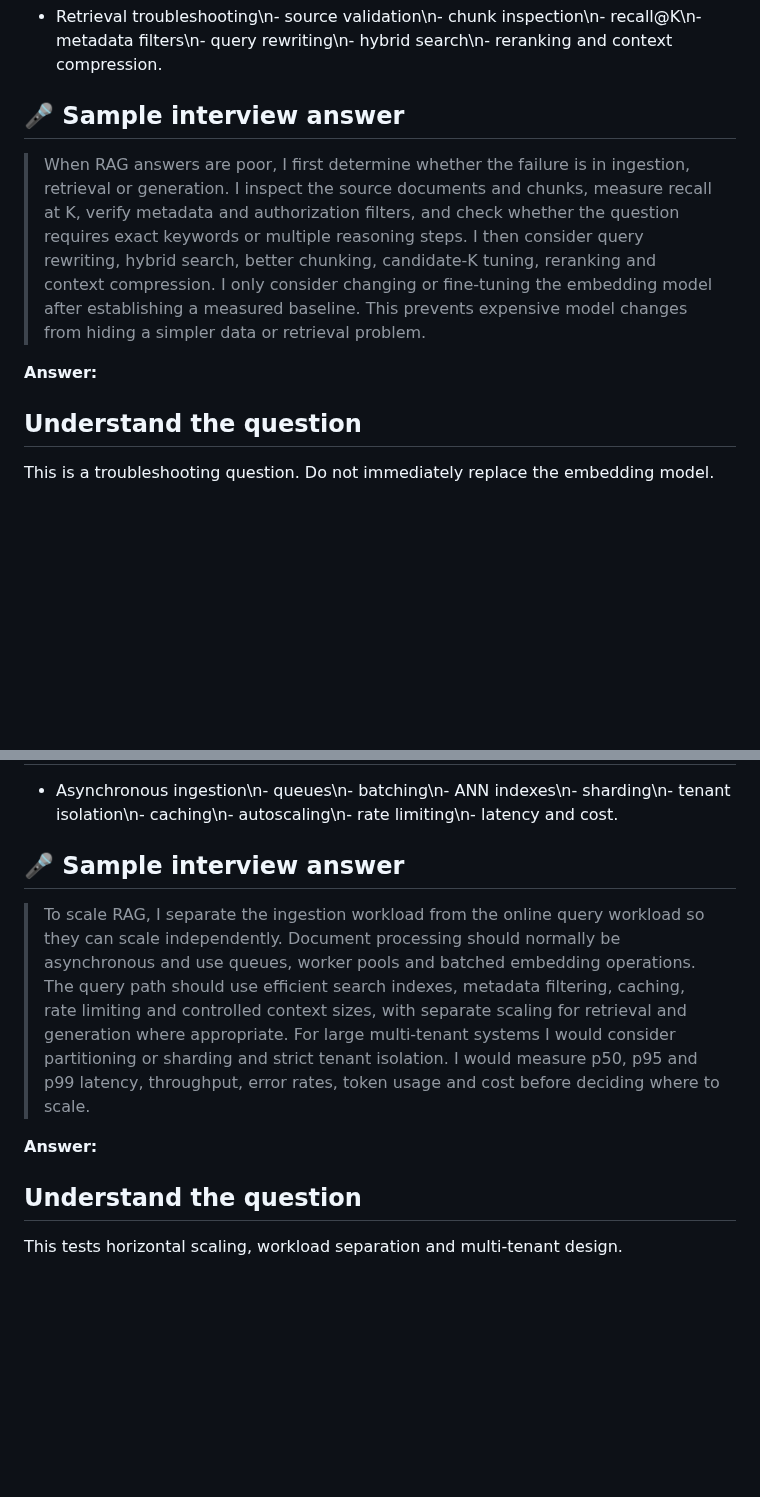
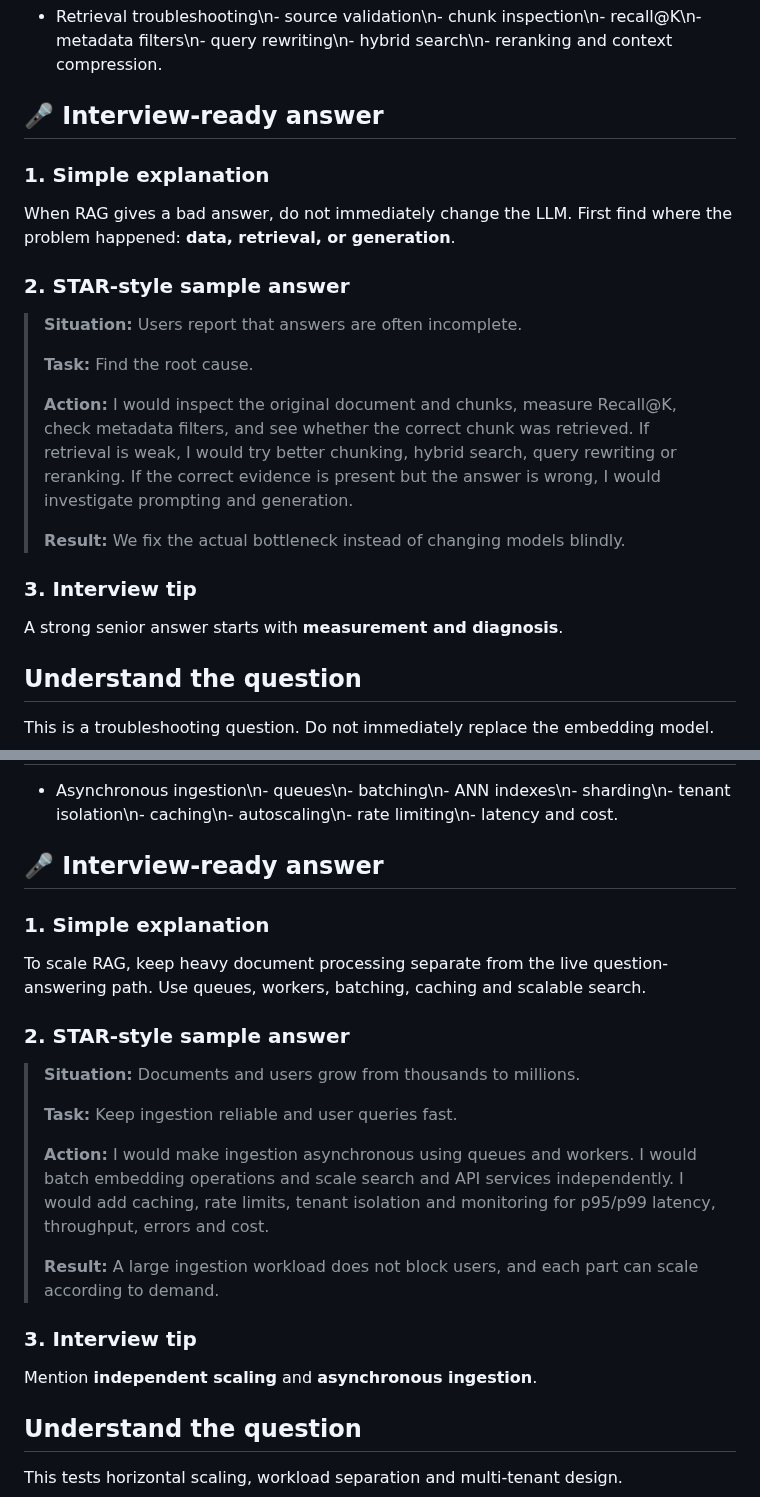
Before and after one commit to azam123/awesome-ai-engineer, a Markdown page: AI-Engineer-Interview-Questions-2026.md, 2 parts joined by grey strips. GitHub-like rendering; blank space fills up the shorter version.

```diff
--- a/AI-Engineer-Interview-Questions-2026.md
+++ b/AI-Engineer-Interview-Questions-2026.md
@@ -552,12 +619,25 @@ This gives a good balance between retrieval recall and generation efficiency.
 
 - Retrieval troubleshooting\n- source validation\n- chunk inspection\n- recall@K\n- metadata filters\n- query rewriting\n- hybrid search\n- reranking and context compression.
 
-## 🎤 Sample interview answer
-
-> When RAG answers are poor, I first determine whether the failure is in ingestion, retrieval or generation. I inspect the source documents and chunks, measure recall at K, verify metadata and authorization filters, and check whether the question requires exact keywords or multiple reasoning steps. I then consider query rewriting, hybrid search, better chunking, candidate-K tuning, reranking and context compression. I only consider changing or fine-tuning the embedding model after establishing a measured baseline. This prevents expensive model changes from hiding a simpler data or retrieval problem.
-
-
-**Answer:**
+## 🎤 Interview-ready answer
+
+### 1. Simple explanation
+
+When RAG gives a bad answer, do not immediately change the LLM. First find where the problem happened: **data, retrieval, or generation**.
+
+### 2. STAR-style sample answer
+
+> **Situation:** Users report that answers are often incomplete.
+>
+> **Task:**  Find the root cause.
+>
+> **Action:**  I would inspect the original document and chunks, measure Recall@K, check metadata filters, and see whether the correct chunk was retrieved. If retrieval is weak, I would try better chunking, hybrid search, query rewriting or reranking. If the correct evidence is present but the answer is wrong, I would investigate prompting and generation.
+>
+> **Result:**  We fix the actual bottleneck instead of changing models blindly.
+
+### 3. Interview tip
+
+A strong senior answer starts with **measurement and diagnosis**.
 
 ## Understand the question
 
@@ -613,12 +693,25 @@ Investigate in this order:
 
 - Asynchronous ingestion\n- queues\n- batching\n- ANN indexes\n- sharding\n- tenant isolation\n- caching\n- autoscaling\n- rate limiting\n- latency and cost.
 
-## 🎤 Sample interview answer
-
-> To scale RAG, I separate the ingestion workload from the online query workload so they can scale independently. Document processing should normally be asynchronous and use queues, worker pools and batched embedding operations. The query path should use efficient search indexes, metadata filtering, caching, rate limiting and controlled context sizes, with separate scaling for retrieval and generation where appropriate. For large multi-tenant systems I would consider partitioning or sharding and strict tenant isolation. I would measure p50, p95 and p99 latency, throughput, error rates, token usage and cost before deciding where to scale.
-
-
-**Answer:**
+## 🎤 Interview-ready answer
+
+### 1. Simple explanation
+
+To scale RAG, keep heavy document processing separate from the live question-answering path. Use queues, workers, batching, caching and scalable search.
+
+### 2. STAR-style sample answer
+
+> **Situation:** Documents and users grow from thousands to millions.
+>
+> **Task:**  Keep ingestion reliable and user queries fast.
+>
+> **Action:**  I would make ingestion asynchronous using queues and workers. I would batch embedding operations and scale search and API services independently. I would add caching, rate limits, tenant isolation and monitoring for p95/p99 latency, throughput, errors and cost.
+>
+> **Result:**  A large ingestion workload does not block users, and each part can scale according to demand.
+
+### 3. Interview tip
+
+Mention **independent scaling** and **asynchronous ingestion**.
 
 ## Understand the question
 
```
Also changed, not shown: other parts of AI-Engineer-Interview-Questions-2026.md (+133 -40 lines).
